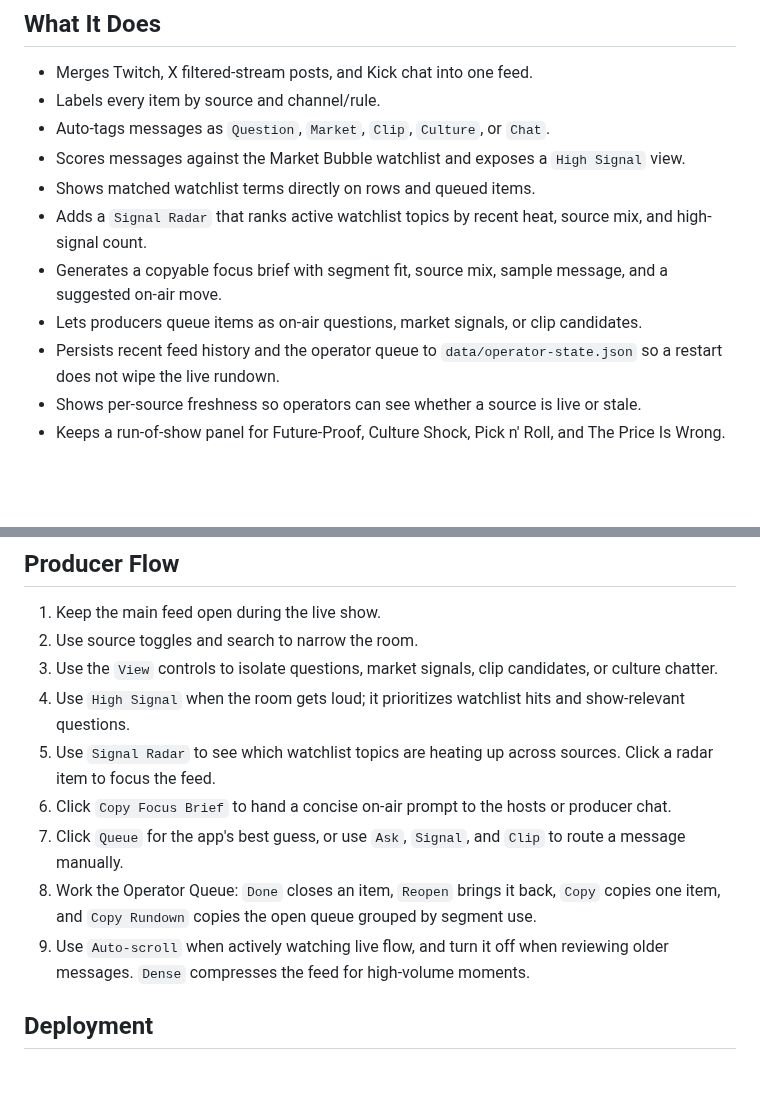
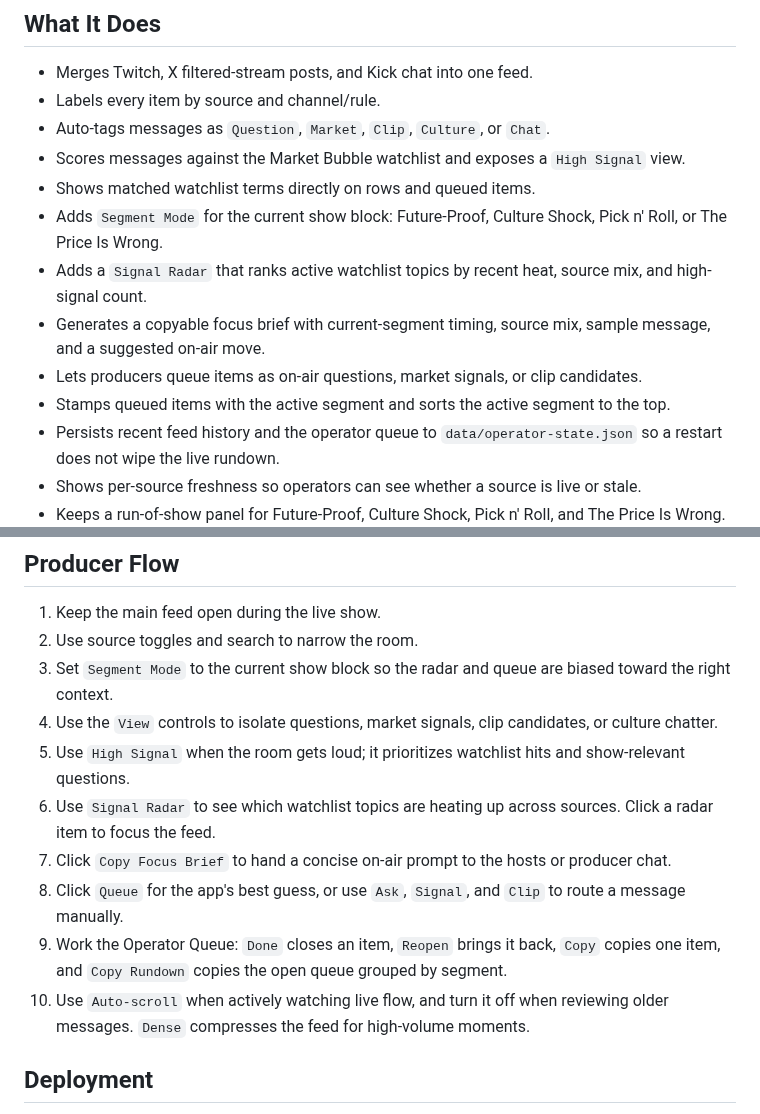
Before and after one commit to punkypunk936-coder/market-bubble-live-desk, a Markdown page: README.md, 2 parts joined by grey strips. Drawn GitHub-style; blank space fills up the shorter version.

Commit message:
Add segment mode workflows

```diff
--- a/README.md
+++ b/README.md
@@ -13,9 +13,11 @@ For a plain-English business pitch, see [PRODUCT_BRIEF.md](PRODUCT_BRIEF.md).
 - Auto-tags messages as `Question`, `Market`, `Clip`, `Culture`, or `Chat`.
 - Scores messages against the Market Bubble watchlist and exposes a `High Signal` view.
 - Shows matched watchlist terms directly on rows and queued items.
+- Adds `Segment Mode` for the current show block: Future-Proof, Culture Shock, Pick n' Roll, or The Price Is Wrong.
 - Adds a `Signal Radar` that ranks active watchlist topics by recent heat, source mix, and high-signal count.
-- Generates a copyable focus brief with segment fit, source mix, sample message, and a suggested on-air move.
+- Generates a copyable focus brief with current-segment timing, source mix, sample message, and a suggested on-air move.
 - Lets producers queue items as on-air questions, market signals, or clip candidates.
+- Stamps queued items with the active segment and sorts the active segment to the top.
 - Persists recent feed history and the operator queue to `data/operator-state.json` so a restart does not wipe the live rundown.
 - Shows per-source freshness so operators can see whether a source is live or stale.
 - Keeps a run-of-show panel for Future-Proof, Culture Shock, Pick n' Roll, and The Price Is Wrong.
@@ -50,13 +52,14 @@ Replace the Twitch/Kick channel names with the actual live channel slugs if they
 
 1. Keep the main feed open during the live show.
 2. Use source toggles and search to narrow the room.
-3. Use the `View` controls to isolate questions, market signals, clip candidates, or culture chatter.
-4. Use `High Signal` when the room gets loud; it prioritizes watchlist hits and show-relevant questions.
-5. Use `Signal Radar` to see which watchlist topics are heating up across sources. Click a radar item to focus the feed.
-6. Click `Copy Focus Brief` to hand a concise on-air prompt to the hosts or producer chat.
-7. Click `Queue` for the app's best guess, or use `Ask`, `Signal`, and `Clip` to route a message manually.
-8. Work the Operator Queue: `Done` closes an item, `Reopen` brings it back, `Copy` copies one item, and `Copy Rundown` copies the open queue grouped by segment use.
-9. Use `Auto-scroll` when actively watching live flow, and turn it off when reviewing older messages. `Dense` compresses the feed for high-volume moments.
+3. Set `Segment Mode` to the current show block so the radar and queue are biased toward the right context.
+4. Use the `View` controls to isolate questions, market signals, clip candidates, or culture chatter.
+5. Use `High Signal` when the room gets loud; it prioritizes watchlist hits and show-relevant questions.
+6. Use `Signal Radar` to see which watchlist topics are heating up across sources. Click a radar item to focus the feed.
+7. Click `Copy Focus Brief` to hand a concise on-air prompt to the hosts or producer chat.
+8. Click `Queue` for the app's best guess, or use `Ask`, `Signal`, and `Clip` to route a message manually.
+9. Work the Operator Queue: `Done` closes an item, `Reopen` brings it back, `Copy` copies one item, and `Copy Rundown` copies the open queue grouped by segment.
+10. Use `Auto-scroll` when actively watching live flow, and turn it off when reviewing older messages. `Dense` compresses the feed for high-volume moments.
 
 ## Deployment
 
```
Also changed, not shown: PRODUCT_BRIEF.md (+11 -7 lines), screenshot-desktop.png, screenshot-mobile.png, 4 other files.
